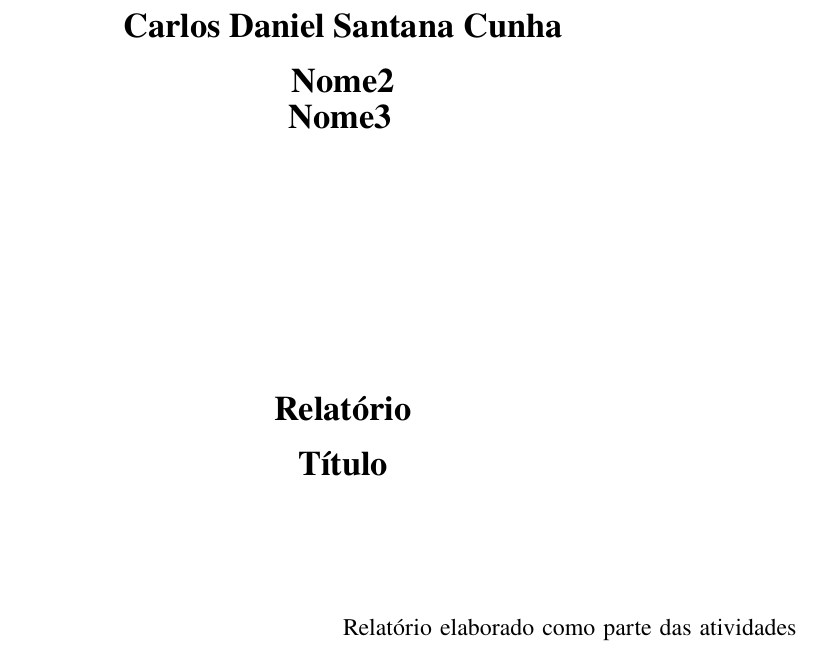
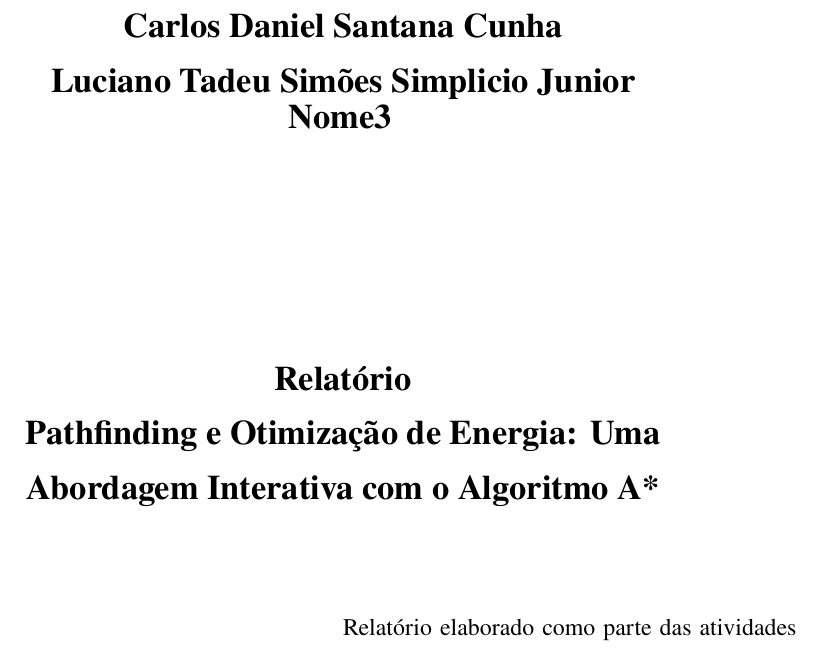
Before and after one commit to Luciano-Tadeu/pathfiding-game-A-, a LaTeX thesis (relatorio/main.tex): part of page 2 of 14, cut so that both start at the same text. Compiled offline with pdfLaTeX.

Commit message:
ADD: Nome e Título provisório

```diff
--- a/relatorio/main.tex
+++ b/relatorio/main.tex
@@ -63,12 +63,12 @@
 %% Título:
 %%	1. Título em português
 %%	2. Título em inglês
-\titulo{Relatório \\ Título}{}
+\titulo{Relatório \\ Pathfinding e Otimização de Energia: Uma Abordagem Interativa com o Algoritmo A*}{}
 %% ------------------------------------------------------------------------
 %% Autor:
 %%	1. Nome completo do autor
 %%	2. Formato de nome para bibliografia
-\autor{Carlos Daniel Santana Cunha\\ Nome2\\ Nome3}{CUNHA, Carlos; SOBRE2, Nome2; SOBRE3, Nome3}
+\autor{Carlos Daniel Santana Cunha\\ Luciano Tadeu Simões Simplicio Junior \\ Nome3}{CUNHA, Carlos; SIMPLICIO, Luciano; SOBRE3, Nome3}
 %% ------------------------------------------------------------------------
 %% Cidade
 \local{Várzea Grande}
```
Also changed, not shown: relatorio/main.pdf.
